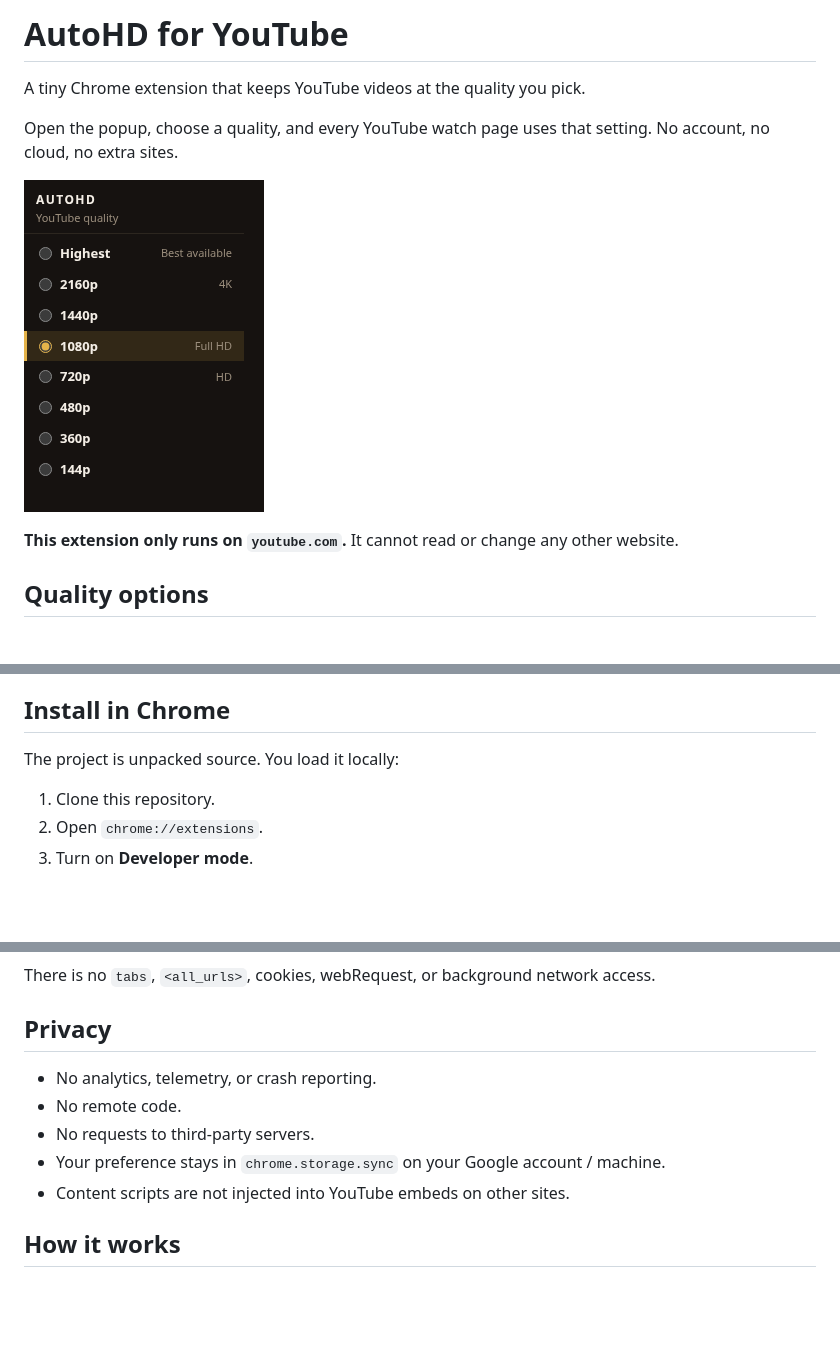
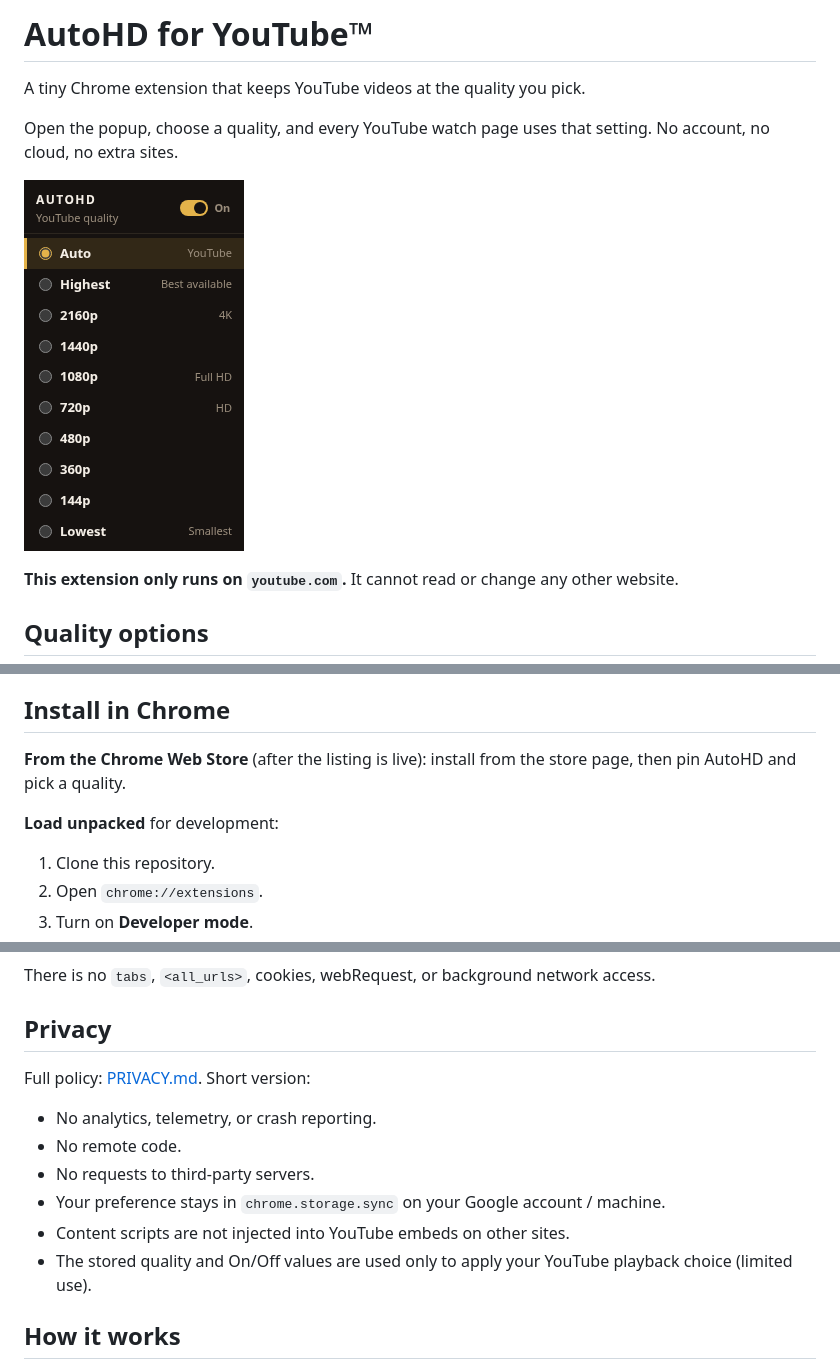
Before and after one commit to Batuhan4/autohd-youtube, a Markdown page: README.md, 3 parts joined by grey strips. GitHub-like rendering; pictures changed too: docs/popup.png; blank space fills up the shorter version.

```diff
--- a/README.md
+++ b/README.md
@@ -1,4 +1,4 @@
-# AutoHD for YouTube
+# AutoHD for YouTube™
 
 A tiny Chrome extension that keeps YouTube videos at the quality you pick.
 
@@ -27,7 +27,9 @@ If a video does not offer your choice, AutoHD selects the next-best available qu
 
 ## Install in Chrome
 
-The project is unpacked source. You load it locally:
+**From the Chrome Web Store** (after the listing is live): install from the store page, then pin AutoHD and pick a quality.
+
+**Load unpacked** for development:
 
 1. Clone this repository.
 2. Open `chrome://extensions`.
@@ -48,11 +50,14 @@ There is no `tabs`, `<all_urls>`, cookies, webRequest, or background network acc
 
 ## Privacy
 
+Full policy: [PRIVACY.md](PRIVACY.md). Short version:
+
 - No analytics, telemetry, or crash reporting.
 - No remote code.
 - No requests to third-party servers.
 - Your preference stays in `chrome.storage.sync` on your Google account / machine.
 - Content scripts are not injected into YouTube embeds on other sites.
+- The stored quality and On/Off values are used only to apply your YouTube playback choice (limited use).
 
 ## How it works
 
```
Also changed, not shown: other parts of README.md (+3 -1 lines), PRIVACY.md (added, +86 -0 lines), icons/icon128.png, 3 other files.
